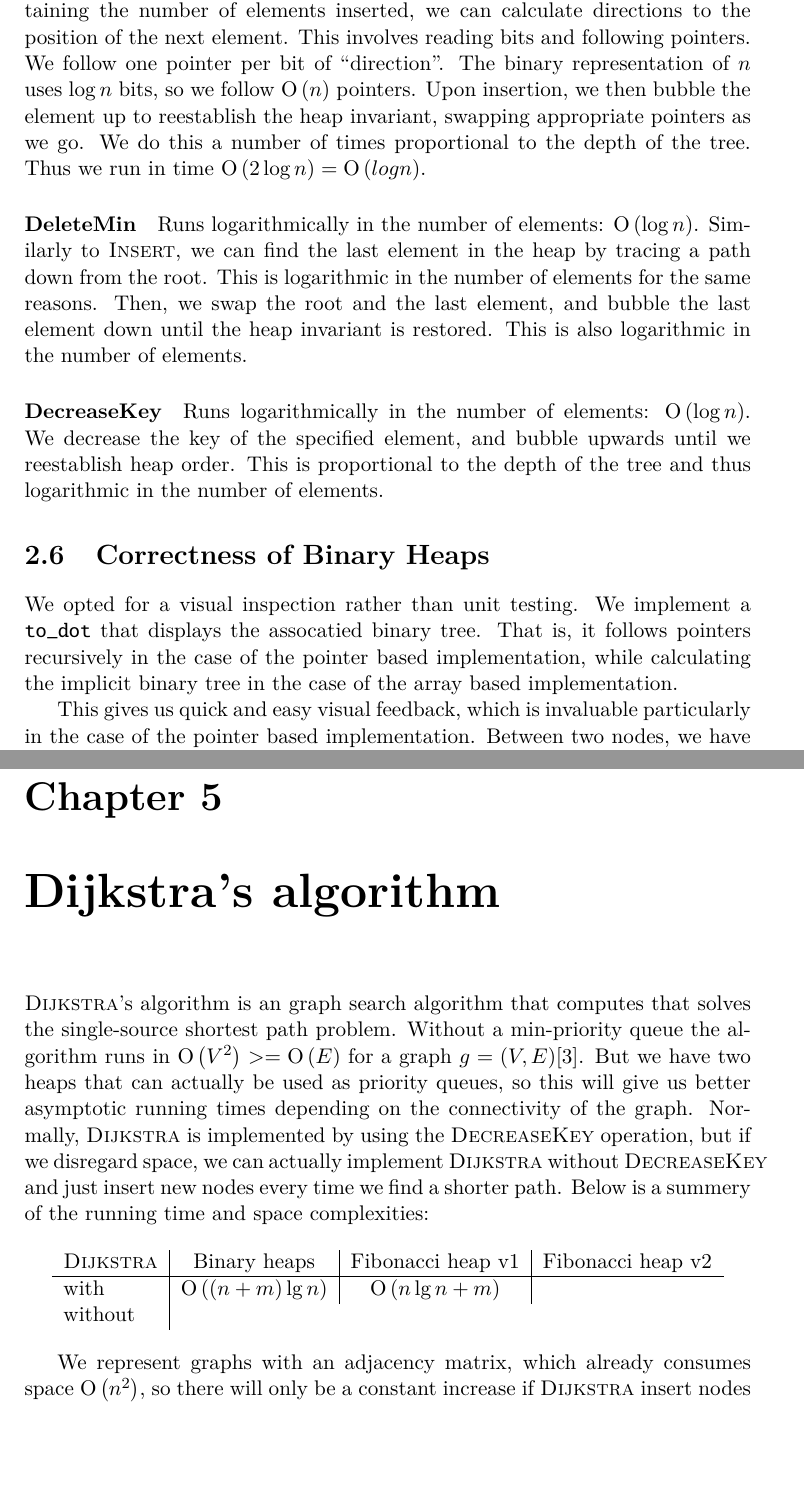
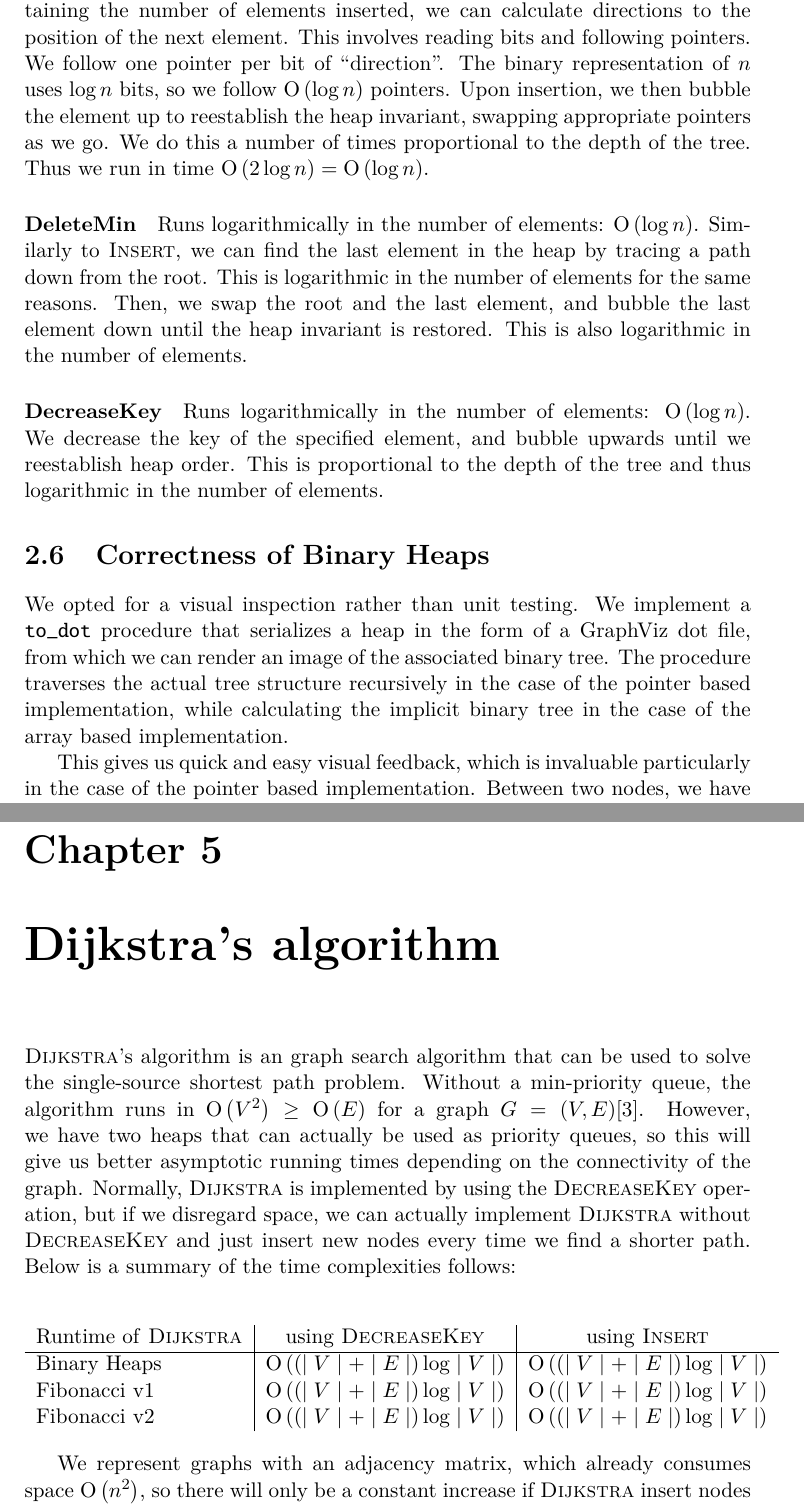
Before and after one commit to kandersen/dADS3, a LaTeX thesis (report/report.tex): two parts of pages 7 and 18 of 22, joined at a grey line, cut so that both start at the same text, the shorter picture padded with empty space. Compiled offline with pdfLaTeX; the source files are stored in an older character set and shown here as Unicode.

Commit message:
Polished binary section, fixed some layout other places

```diff
--- a/report/report.tex
+++ b/report/report.tex
@@ -258,11 +260,11 @@ pointer to the root node, we have constant time access to it.
 can calculate directions to the position of the next element. This
 involves reading bits and following pointers. We follow one pointer
 per bit of ``direction''. The binary representation of $n$ uses $\log
-n$ bits, so we follow \BigO{n} pointers. Upon insertion, we then
+n$ bits, so we follow \BigO{\log n} pointers. Upon insertion, we then
 bubble the element up to reestablish the heap invariant, swapping
 appropriate pointers as we go. We do this a number of times
 proportional to the depth of the tree. Thus we run in time
-$\BigO{2\log n} = \BigO{log n}$.
+$\BigO{2\log n} = \BigO{\log n}$.
 
 \paragraph{\DeleteMin} Runs logarithmically in the number of elements:
 \BigO{\log n}. Similarly to \Insert, we can find the last element in the
@@ -281,10 +283,12 @@ number of elements.
 \section{Correctness of Binary Heaps}
 
 We opted for a visual inspection rather than unit testing. We
-implement a \texttt{to\_dot} that displays the assocatied binary
-tree. That is, it follows pointers recursively in the case of the
-pointer based implementation, while calculating the implicit binary
-tree in the case of the array based implementation.
+implement a \texttt{to\_dot} procedure that serializes a heap in the
+form of a GraphViz dot file, from which we can render an image of the
+associated binary tree. The procedure traverses the actual tree
+structure recursively in the case of the pointer based implementation,
+while calculating the implicit binary tree in the case of the array
+based implementation.
 
 This gives us quick and easy visual feedback, which is invaluable
 particularly in the case of the pointer based implementation. Between
@@ -573,16 +577,31 @@ needs content
 
 \chapter{\Dijkstra's algorithm}
 
-\Dijkstra's~algorithm is an graph search algorithm that computes that solves the single-source shortest path problem. Without a min-priority queue the algorithm runs in $\BigO{V^2} >= \BigO{E}$ for a graph $g=(V, E)$[3]. But we have two heaps that can actually be used as priority queues, so this will give us better asymptotic running times depending on the connectivity of the graph.
-Normally, $\Dijkstra$ is implemented by using the $\DecreaseKey$ operation, but if we disregard space, we can actually implement $\Dijkstra$ without $\DecreaseKey$ and just insert new nodes every time we find a shorter path. Below is a summery of the running time and space complexities:
+\Dijkstra's~algorithm is an graph search algorithm that can be used to
+solve the single-source shortest path problem. Without a min-priority
+queue, the algorithm runs in $\BigO{V^2} \ge \BigO{E}$ for a graph $G
+=(V, E)$[3]. However, we have two heaps that can actually be used as
+priority queues, so this will give us better asymptotic running times
+depending on the connectivity of the graph.  Normally, $\Dijkstra$ is
+implemented by using the $\DecreaseKey$ operation, but if we disregard
+space, we can actually implement $\Dijkstra$ without $\DecreaseKey$
+and just insert new nodes every time we find a shorter path. Below is
+a summary of the time complexities follows:
 
 \begin{center}
-  \begin{tabular}{ l | c | c | c}
-    $\Dijkstra$ & Binary heaps & Fibonacci heap v1 & Fibonacci heap v2 \\ \hline
-    with & $\BigO{(n+m)\lg n}$ & $\BigO{n\lg n + m}$ &   \\
-    without \\
+  \begin{tabular}{ l | c | c}
+    Runtime of \Dijkstra & using \DecreaseKey & using \Insert \\ \hline
+    Binary Heaps & $\BigO{(\mid V\mid+ \mid E \mid)\log \mid V\mid}$ &
+    $\BigO{(\mid V\mid+ \mid E \mid)\log \mid V\mid}$\\
+    Fibonacci v1 & $\BigO{(\mid V \mid+ \mid E \mid)\log \mid V
+      \mid}$&$\BigO{(\mid V \mid+ \mid E \mid)\log \mid V
+      \mid}$ \\
+    Fibonacci v2 &$\BigO{(\mid V \mid+ \mid E \mid)\log \mid V
+      \mid}$ &$\BigO{(\mid V \mid+ \mid E \mid)\log \mid V
+      \mid}$
   \end{tabular}
 \end{center}
+
 
 We represent graphs with an adjacency matrix, which already consumes space $\BigO{n^2}$, so there will only be a constant increase if $\Dijkstra$ insert nodes as we go along.
 
```
Also changed, not shown: report/report.tex (48 more changed lines).
